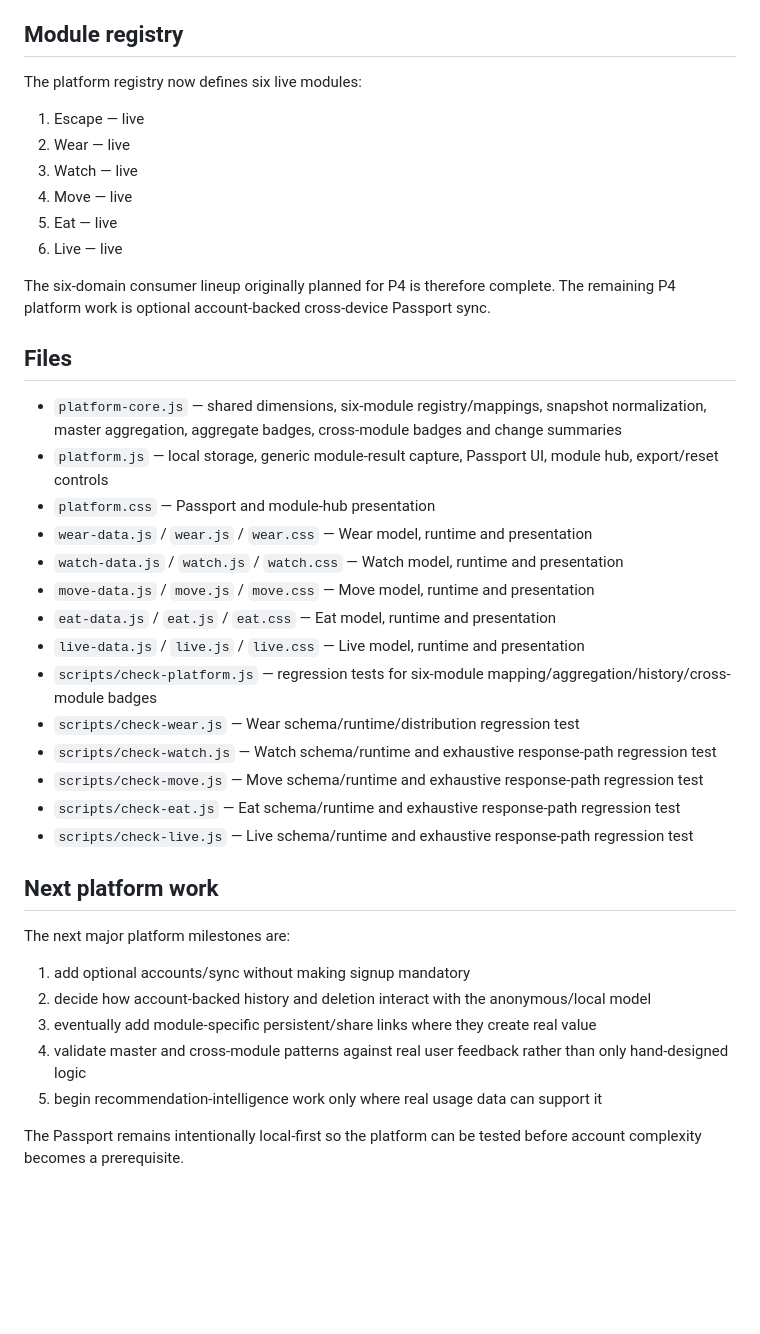
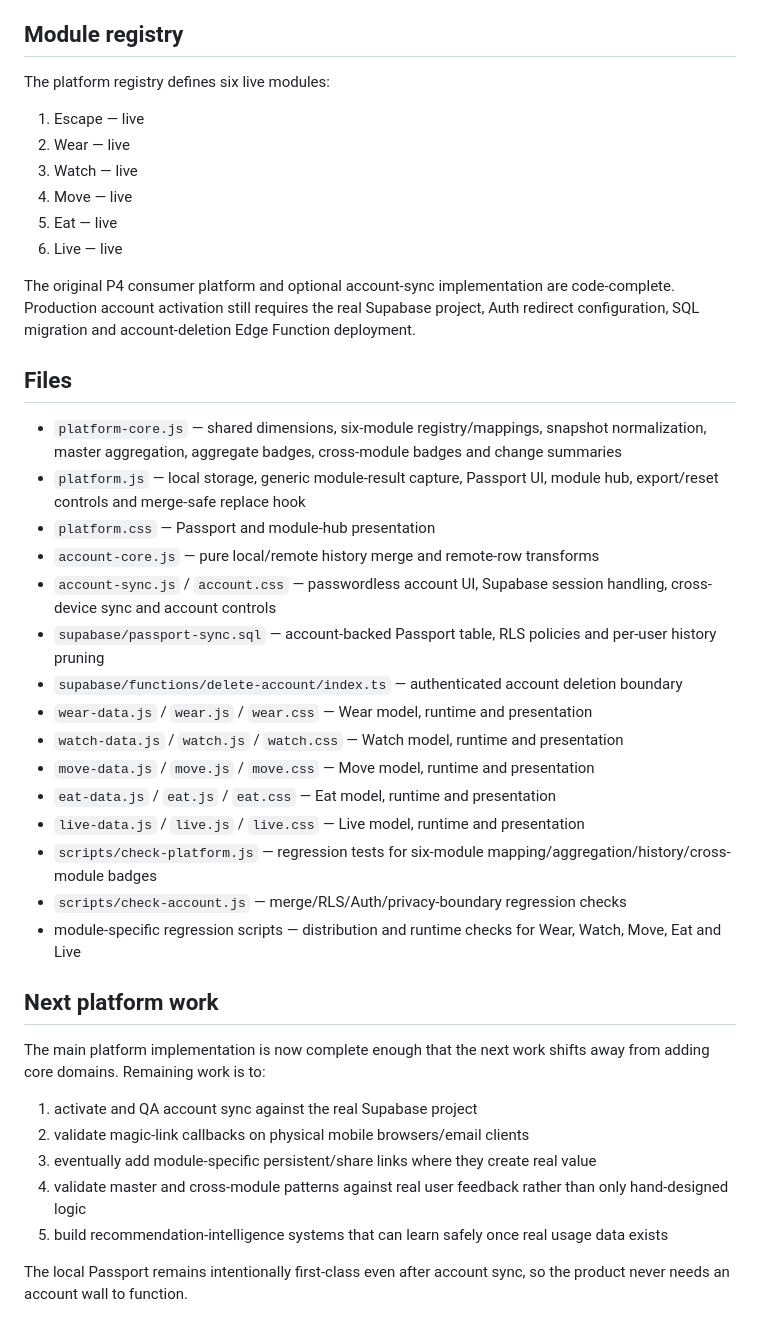
Before and after one commit to victorathomas01-thinker/tasteprint, a Markdown page: PLATFORM.md, the part around one of its changes. Drawn GitHub-style; blank space fills up the shorter version.

```diff
--- a/PLATFORM.md
+++ b/PLATFORM.md
@@ -118,7 +126,7 @@ This is deliberately stricter than simply reading the master average. With all s
 
 ## Module registry
 
-The platform registry now defines six live modules:
+The platform registry defines six live modules:
 
 1. Escape — live
 2. Wear — live
@@ -127,33 +135,34 @@ The platform registry now defines six live modules:
 5. Eat — live
 6. Live — live
 
-The six-domain consumer lineup originally planned for P4 is therefore complete. The remaining P4 platform work is optional account-backed cross-device Passport sync.
+The original P4 consumer platform and optional account-sync implementation are code-complete. Production account activation still requires the real Supabase project, Auth redirect configuration, SQL migration and account-deletion Edge Function deployment.
 
 ## Files
 
 - `platform-core.js` — shared dimensions, six-module registry/mappings, snapshot normalization, master aggregation, aggregate badges, cross-module badges and change summaries
-- `platform.js` — local storage, generic module-result capture, Passport UI, module hub, export/reset controls
+- `platform.js` — local storage, generic module-result capture, Passport UI, module hub, export/reset controls and merge-safe replace hook
 - `platform.css` — Passport and module-hub presentation
+- `account-core.js` — pure local/remote history merge and remote-row transforms
+- `account-sync.js` / `account.css` — passwordless account UI, Supabase session handling, cross-device sync and account controls
+- `supabase/passport-sync.sql` — account-backed Passport table, RLS policies and per-user history pruning
+- `supabase/functions/delete-account/index.ts` — authenticated account deletion boundary
 - `wear-data.js` / `wear.js` / `wear.css` — Wear model, runtime and presentation
 - `watch-data.js` / `watch.js` / `watch.css` — Watch model, runtime and presentation
 - `move-data.js` / `move.js` / `move.css` — Move model, runtime and presentation
 - `eat-data.js` / `eat.js` / `eat.css` — Eat model, runtime and presentation
 - `live-data.js` / `live.js` / `live.css` — Live model, runtime and presentation
 - `scripts/check-platform.js` — regression tests for six-module mapping/aggregation/history/cross-module badges
-- `scripts/check-wear.js` — Wear schema/runtime/distribution regression test
-- `scripts/check-watch.js` — Watch schema/runtime and exhaustive response-path regression test
-- `scripts/check-move.js` — Move schema/runtime and exhaustive response-path regression test
-- `scripts/check-eat.js` — Eat schema/runtime and exhaustive response-path regression test
-- `scripts/check-live.js` — Live schema/runtime and exhaustive response-path regression test
+- `scripts/check-account.js` — merge/RLS/Auth/privacy-boundary regression checks
+- module-specific regression scripts — distribution and runtime checks for Wear, Watch, Move, Eat and Live
 
 ## Next platform work
 
-The next major platform milestones are:
+The main platform implementation is now complete enough that the next work shifts away from adding core domains. Remaining work is to:
 
-1. add optional accounts/sync without making signup mandatory
-2. decide how account-backed history and deletion interact with the anonymous/local model
+1. activate and QA account sync against the real Supabase project
+2. validate magic-link callbacks on physical mobile browsers/email clients
 3. eventually add module-specific persistent/share links where they create real value
 4. validate master and cross-module patterns against real user feedback rather than only hand-designed logic
-5. begin recommendation-intelligence work only where real usage data can support it
+5. build recommendation-intelligence systems that can learn safely once real usage data exists
 
-The Passport remains intentionally local-first so the platform can be tested before account complexity becomes a prerequisite.
+The local Passport remains intentionally first-class even after account sync, so the product never needs an account wall to function.
```
Also changed, not shown: other parts of PLATFORM.md (+29 -21 lines).
